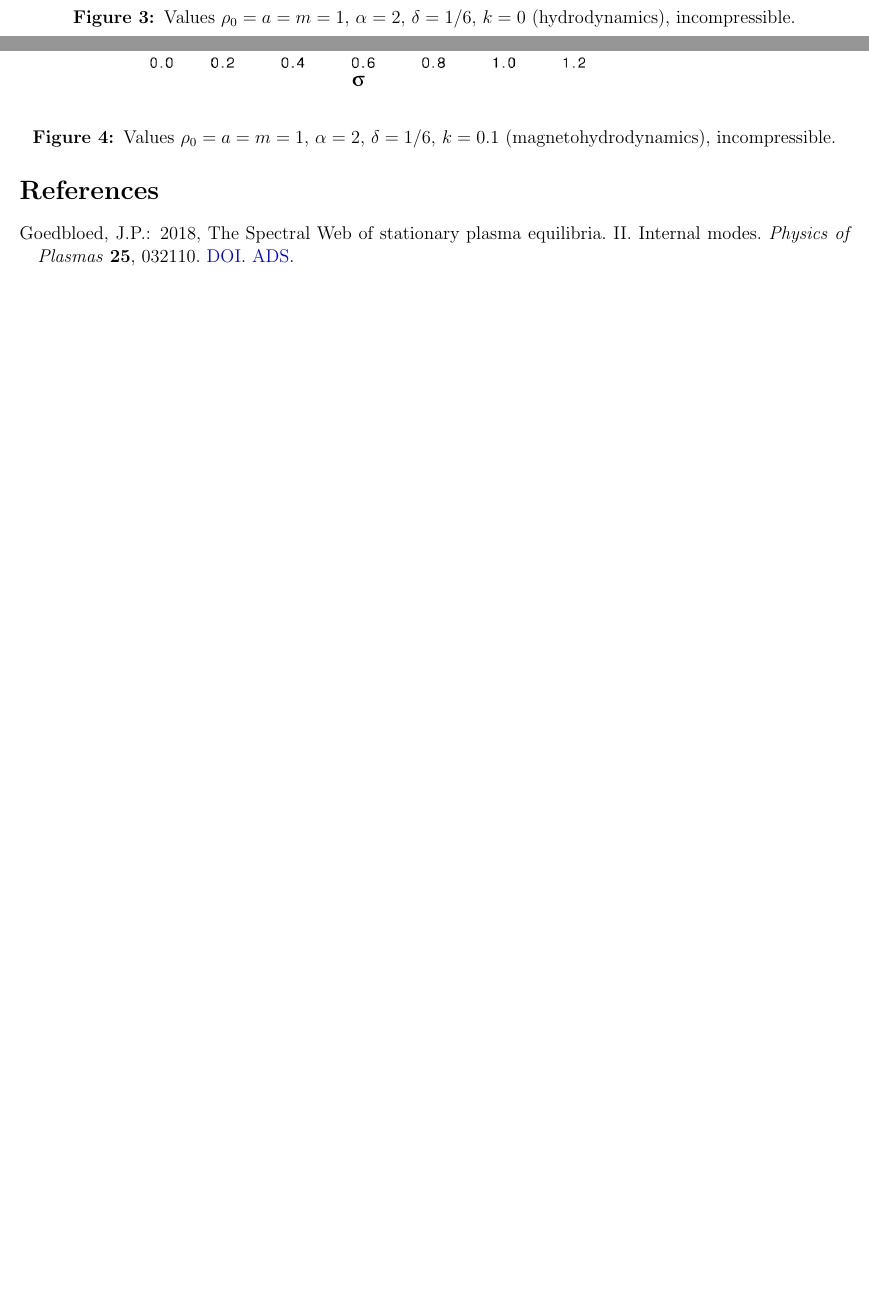
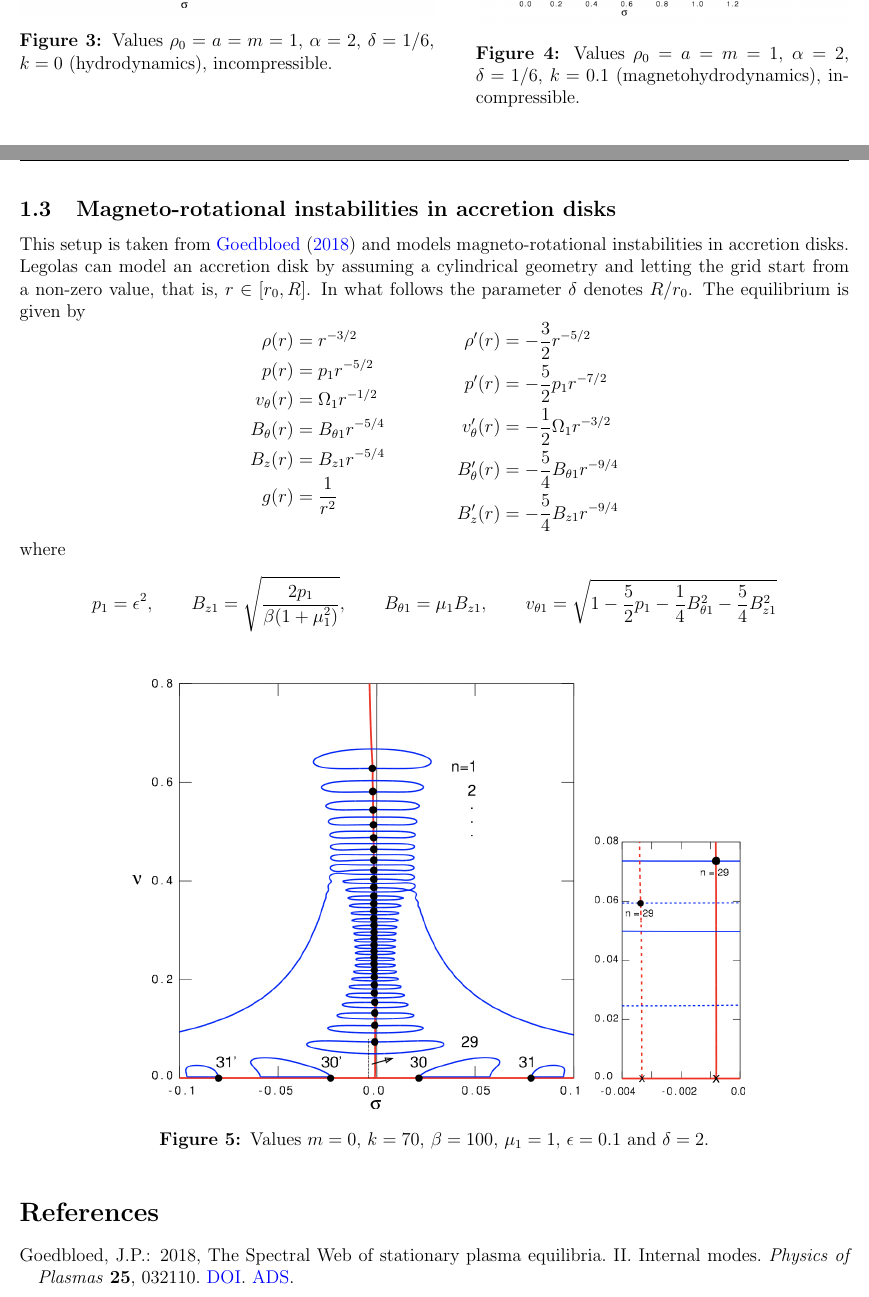
Before and after one commit to n-claes/mhd_leiden, a LaTeX document (legolas_workshop.tex): two parts of pages 2 and 3 of 3, joined at a grey line, cut so that both start at the same text, the shorter picture padded with empty space. Compiled offline with pdfLaTeX.

Commit message:
added accretion disk setup

```diff
--- a/legolas_workshop.tex
+++ b/legolas_workshop.tex
@@ -94,10 +93,42 @@ where
-	\caption{Values $\rho_0 = a = m = 1$, $\alpha = 2$, $\delta = 1/6$, $k = 0$ (hydrodynamics), incompressible.}
+	\begin{minipage}{0.50\textwidth}
+		\centering
+		\includegraphics[width=\textwidth]{RTI_HD.png}
+		\caption{Values $\rho_0 = a = m = 1$, $\alpha = 2$, $\delta = 1/6$, $k = 0$ (hydrodynamics), incompressible.}
+	\end{minipage}\hfill
+	\begin{minipage}{0.45\textwidth}
+		\centering
+	\includegraphics[width=\textwidth]{RTI_MHD.png}
+\caption{Values $\rho_0 = a = m = 1$, $\alpha = 2$, $\delta = 1/6$, $k = 0.1$ (magnetohydrodynamics), incompressible.}
+	\end{minipage}
 \end{figure}
 
 \newpage
+\subsection{Magneto-rotational instabilities in accretion disks}
+This setup is taken from \citet{goedbloed2018} and models magneto-rotational instabilities in accretion disks. Legolas can model an accretion disk by assuming a cylindrical geometry and letting the grid start from a non-zero value, that is, $r \in [r_0, R]$.
+In what follows the parameter $\delta$ denotes $R / r_0$. The equilibrium is given by
+\begin{equation*}
+	\begin{aligned}[t]
+		\rho(r) &= r^{-3/2} \\
+		p(r) &= p_1r^{-5/2} \\
+		v_\theta(r) &= \Omega_1 r^{-1/2} \\
+		B_\theta(r) &= B_{\theta 1}r^{-5/4} \\
+		B_z(r) &= B_{z1}r^{-5/4} \\
+		g(r) &= \frac{1}{r^2}
+	\end{aligned}
+	\qquad\qquad
+	\begin{aligned}[t]
+		\rho'(r) &= -\frac{3}{2}r^{-5/2} \\
+		p'(r) &= -\frac{5}{2}p_1 r^{-7/2} \\
+		v_\theta'(r) &= -\frac{1}{2}\Omega_1 r^{-3/2} \\
+		B_\theta'(r) &= -\frac{5}{4}B_{\theta 1}r^{-9/4} \\
+		B_z'(r) &= -\frac{5}{4}B_{z1}r^{-9/4}
+	\end{aligned}
+\end{equation*}
+where
+\[ p_1 = \epsilon^2, \qquad B_{z1} = \sqrt{\frac{2p_1}{\beta(1 + \mu_1^2)}}, \qquad B_{\theta 1} = \mu_1 B_{z1}, \qquad v_{\theta 1} = \sqrt{1 - \frac{5}{2}p_1 - \frac{1}{4}B_{\theta 1}^2 - \frac{5}{4}B_{z1}^2} \]
 
-\begin{figure}[t]
+\begin{figure}[h]
 	\centering
-	\includegraphics[width=0.9\textwidth]{RTI_MHD.png}
-	\caption{Values $\rho_0 = a = m = 1$, $\alpha = 2$, $\delta = 1/6$, $k = 0.1$ (magnetohydrodynamics), incompressible.}
+	\includegraphics[width=0.8\textwidth]{accretion_disk.png}
+	\caption{Values $m = 0$, $k = 70$, $\beta = 100$, $\mu_1 = 1$, $\epsilon = 0.1$ and $\delta = 2$.}
 \end{figure}
```
Also changed, not shown: accretion_disk.png (added), legolas_workshop.pdf, legolas_workshop.tex (8 more changed lines).
